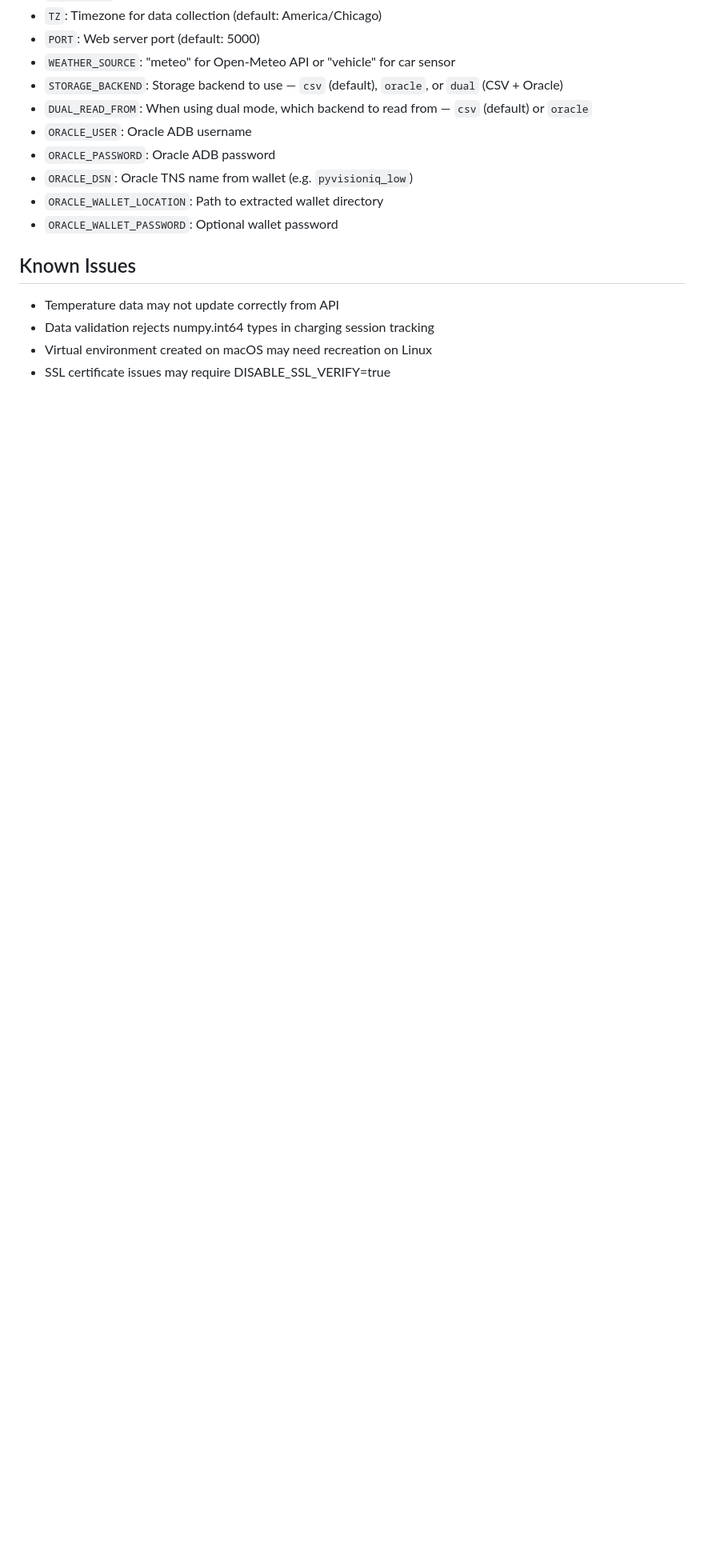
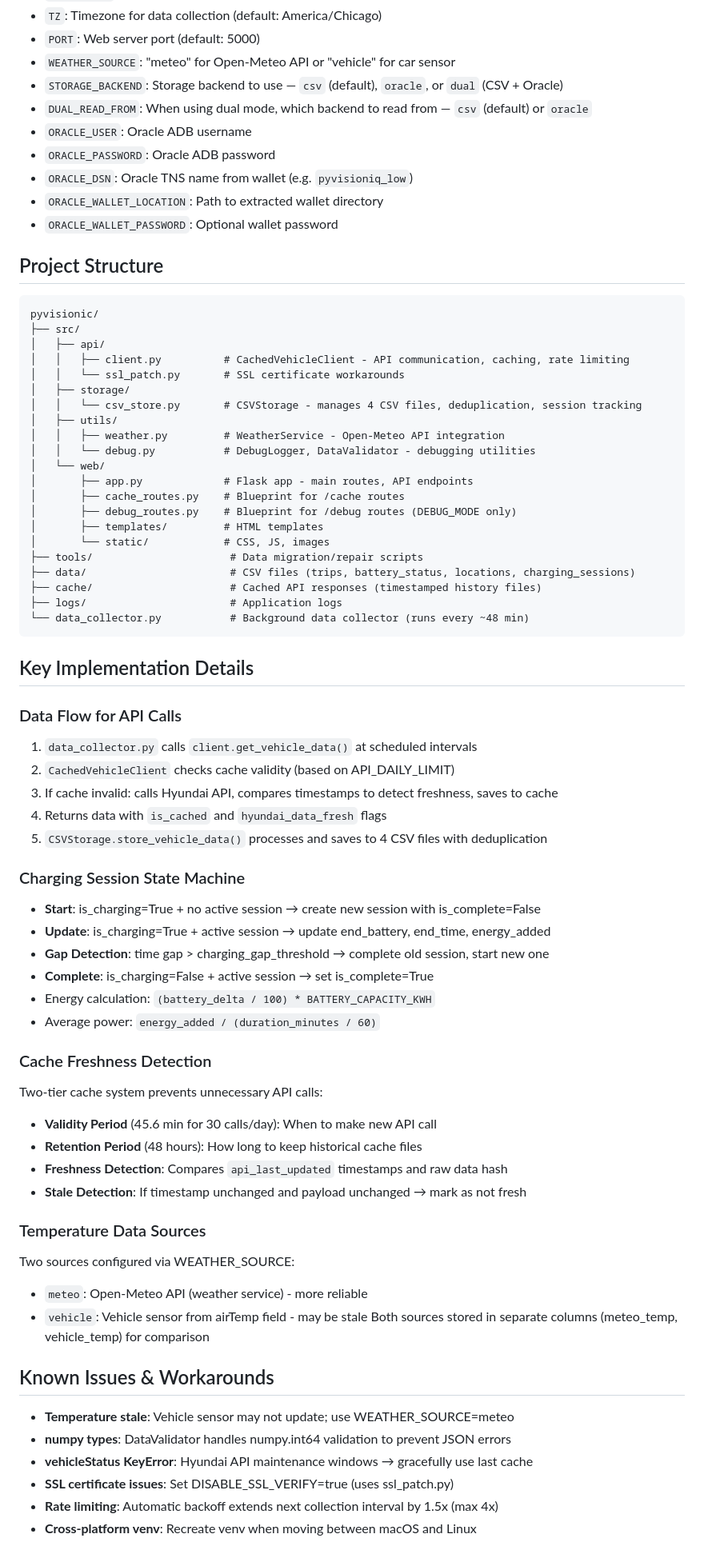
Before and after one commit to mhuot/pyvisioniq, a Markdown page: CLAUDE.md, the part around one of its changes. Shown at 80% size. Rendered like a GitHub page; blank space fills up the shorter version.

````diff
--- a/CLAUDE.md
+++ b/CLAUDE.md
@@ -146,8 +179,65 @@ Critical settings that must be configured:
 - `ORACLE_WALLET_LOCATION`: Path to extracted wallet directory
 - `ORACLE_WALLET_PASSWORD`: Optional wallet password
 
-## Known Issues
-- Temperature data may not update correctly from API
-- Data validation rejects numpy.int64 types in charging session tracking
-- Virtual environment created on macOS may need recreation on Linux
-- SSL certificate issues may require DISABLE_SSL_VERIFY=true
+## Project Structure
+```
+pyvisionic/
+├── src/
+│   ├── api/
+│   │   ├── client.py          # CachedVehicleClient - API communication, caching, rate limiting
+│   │   └── ssl_patch.py       # SSL certificate workarounds
+│   ├── storage/
+│   │   └── csv_store.py       # CSVStorage - manages 4 CSV files, deduplication, session tracking
+│   ├── utils/
+│   │   ├── weather.py         # WeatherService - Open-Meteo API integration
+│   │   └── debug.py           # DebugLogger, DataValidator - debugging utilities
+│   └── web/
+│       ├── app.py             # Flask app - main routes, API endpoints
+│       ├── cache_routes.py    # Blueprint for /cache routes
+│       ├── debug_routes.py    # Blueprint for /debug routes (DEBUG_MODE only)
+│       ├── templates/         # HTML templates
+│       └── static/            # CSS, JS, images
+├── tools/                      # Data migration/repair scripts
+├── data/                       # CSV files (trips, battery_status, locations, charging_sessions)
+├── cache/                      # Cached API responses (timestamped history files)
+├── logs/                       # Application logs
+└── data_collector.py           # Background data collector (runs every ~48 min)
+```
+
+## Key Implementation Details
+
+### Data Flow for API Calls
+1. `data_collector.py` calls `client.get_vehicle_data()` at scheduled intervals
+2. `CachedVehicleClient` checks cache validity (based on API_DAILY_LIMIT)
+3. If cache invalid: calls Hyundai API, compares timestamps to detect freshness, saves to cache
+4. Returns data with `is_cached` and `hyundai_data_fresh` flags
+5. `CSVStorage.store_vehicle_data()` processes and saves to 4 CSV files with deduplication
+
+### Charging Session State Machine
+- **Start**: is_charging=True + no active session → create new session with is_complete=False
+- **Update**: is_charging=True + active session → update end_battery, end_time, energy_added
+- **Gap Detection**: time gap > charging_gap_threshold → complete old session, start new one
+- **Complete**: is_charging=False + active session → set is_complete=True
+- Energy calculation: `(battery_delta / 100) * BATTERY_CAPACITY_KWH`
+- Average power: `energy_added / (duration_minutes / 60)`
+
+### Cache Freshness Detection
+Two-tier cache system prevents unnecessary API calls:
+- **Validity Period** (45.6 min for 30 calls/day): When to make new API call
+- **Retention Period** (48 hours): How long to keep historical cache files
+- **Freshness Detection**: Compares `api_last_updated` timestamps and raw data hash
+- **Stale Detection**: If timestamp unchanged and payload unchanged → mark as not fresh
+
+### Temperature Data Sources
+Two sources configured via WEATHER_SOURCE:
+- `meteo`: Open-Meteo API (weather service) - more reliable
+- `vehicle`: Vehicle sensor from airTemp field - may be stale
+Both sources stored in separate columns (meteo_temp, vehicle_temp) for comparison
+
+## Known Issues & Workarounds
+- **Temperature stale**: Vehicle sensor may not update; use WEATHER_SOURCE=meteo
+- **numpy types**: DataValidator handles numpy.int64 validation to prevent JSON errors
+- **vehicleStatus KeyError**: Hyundai API maintenance windows → gracefully use last cache
+- **SSL certificate issues**: Set DISABLE_SSL_VERIFY=true (uses ssl_patch.py)
+- **Rate limiting**: Automatic backoff extends next collection interval by 1.5x (max 4x)
+- **Cross-platform venv**: Recreate venv when moving between macOS and Linux
````
Also changed, not shown: other parts of CLAUDE.md (+54 -21 lines).
